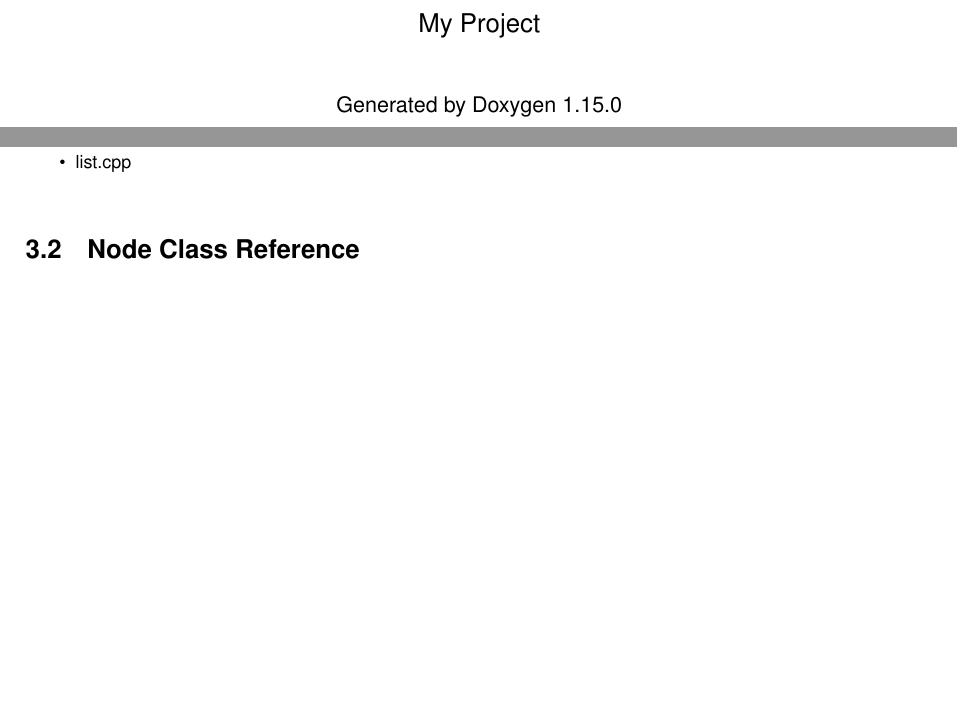
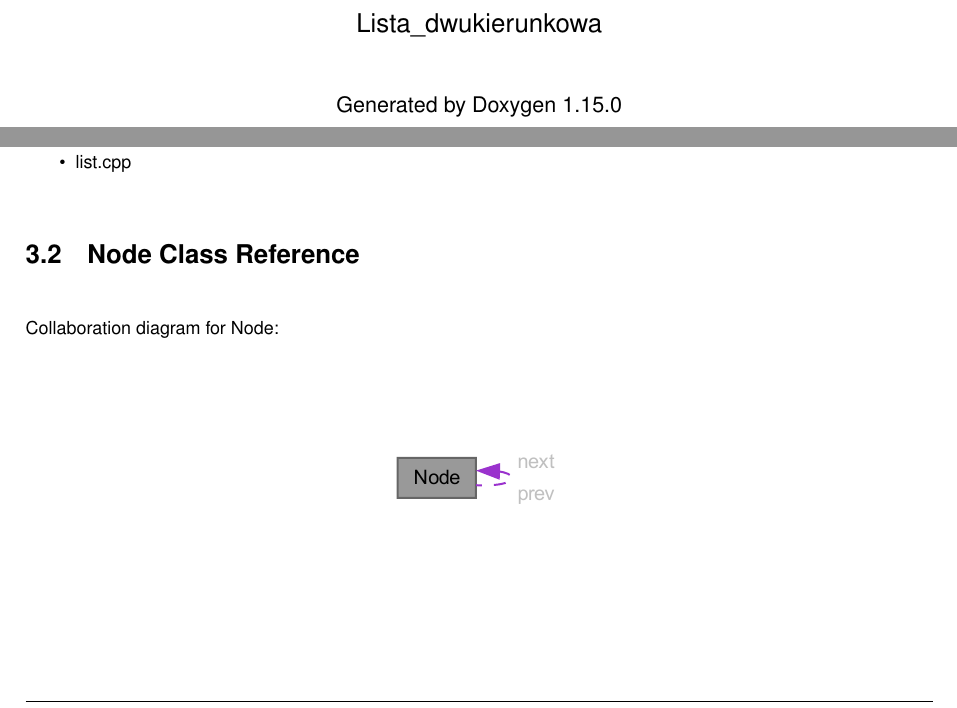
Before and after one commit to Pawel14414/Projekt, a LaTeX book (latex/refman.tex, which reads latex/class_node.tex): two parts of pages 1 and 9 of 13, joined at a grey line, cut at the place of the change, the shorter picture padded with empty space. Compiled offline with pdfLaTeX.

Commit message:
Praca z Doxygen

```diff
--- a/latex/class_node.tex
+++ b/latex/class_node.tex
@@ -1,5 +1,15 @@
 \doxysection{Node Class Reference}
 \hypertarget{class_node}{}\label{class_node}\index{Node@{Node}}
+
+
+Collaboration diagram for Node\+:
+\nopagebreak
+\begin{figure}[H]
+\begin{center}
+\leavevmode
+\includegraphics[width=162pt]{class_node__coll__graph}
+\end{center}
+\end{figure}
 \doxysubsubsection*{Public Member Functions}
 \begin{DoxyCompactItemize}
 \item
--- a/latex/refman.tex
+++ b/latex/refman.tex
@@ -174,7 +174,7 @@
       linkcolor=blue,%
       citecolor=blue,%
       unicode,%
-      pdftitle={My Project},%
+      pdftitle={Lista\+\_\+dwukierunkowa},%
       pdfsubject={}%
     }
   % Custom commands used by the header
@@ -211,7 +211,7 @@
   \begin{titlepage}
   \vspace*{7cm}
   \begin{center}%
-  {\Large My Project}\\
+  {\Large Lista\+\_\+dwukierunkowa}\\
   \vspace*{1cm}
   {\large Generated by Doxygen 1.15.0}\\
   \end{center}
```
Also changed, not shown: latex/class_node__coll__graph.pdf (added), 2 other files.
